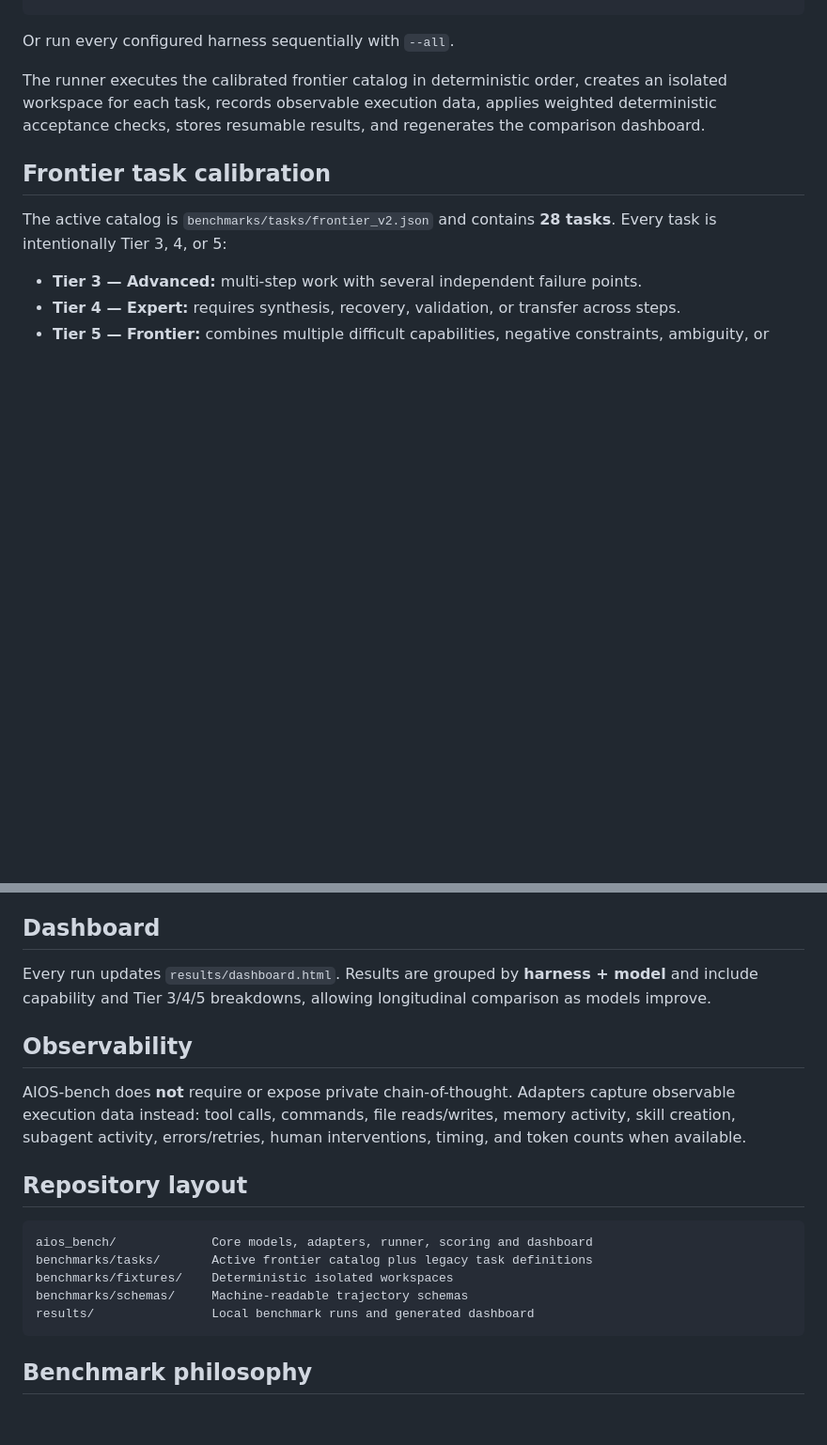
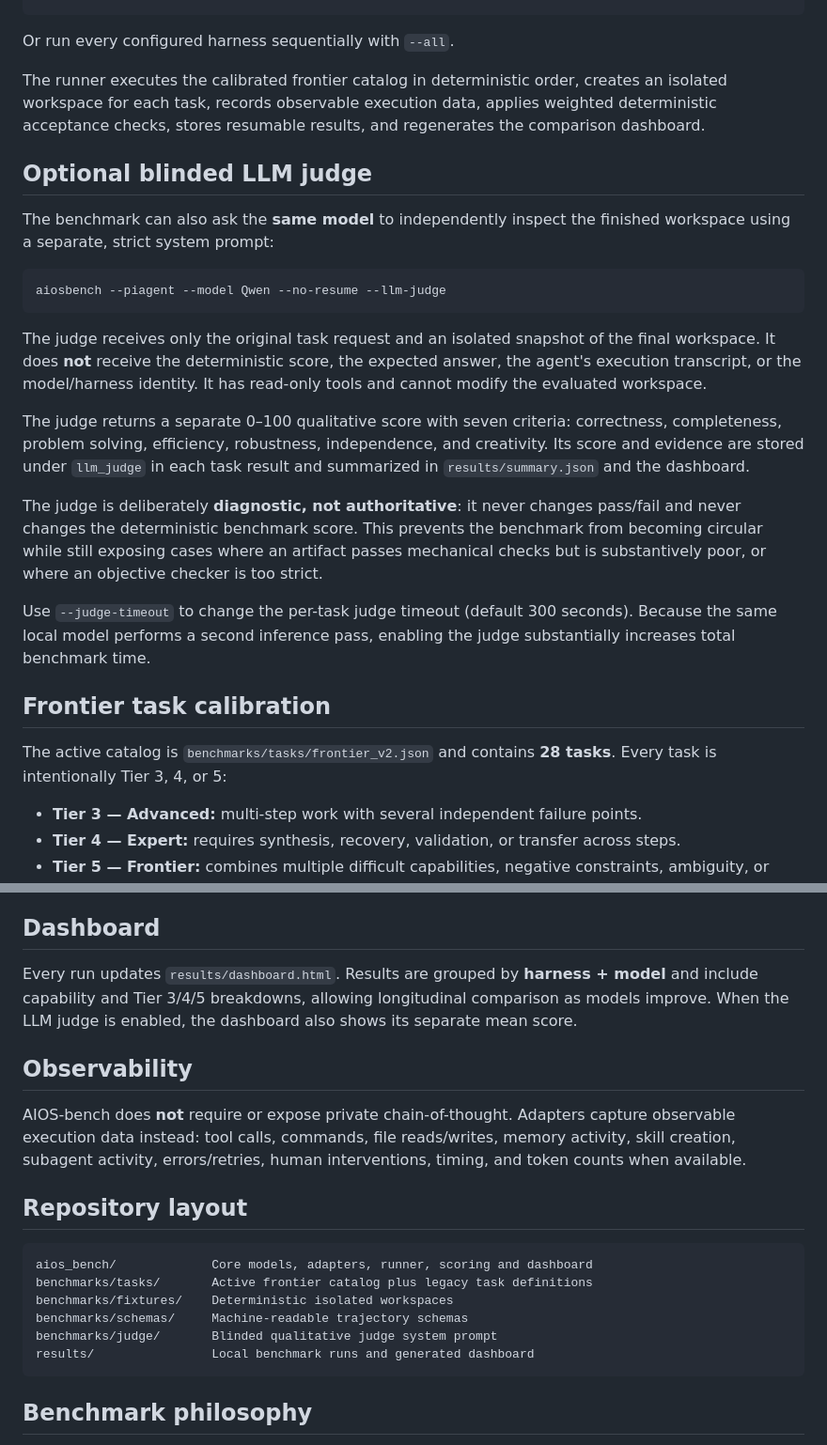
Before and after one commit to Cartaz/AIOS-bench, a Markdown page: README.md, 2 parts joined by grey strips. Shown at 94% size. Rendered like a GitHub page; blank space fills up the shorter version.

Commit message:
Document optional blinded LLM judge

````diff
--- a/README.md
+++ b/README.md
@@ -28,6 +28,22 @@ Or run every configured harness sequentially with `--all`.
 
 The runner executes the calibrated frontier catalog in deterministic order, creates an isolated workspace for each task, records observable execution data, applies weighted deterministic acceptance checks, stores resumable results, and regenerates the comparison dashboard.
 
+## Optional blinded LLM judge
+
+The benchmark can also ask the **same model** to independently inspect the finished workspace using a separate, strict system prompt:
+
+```bash
+aiosbench --piagent --model Qwen --no-resume --llm-judge
+```
+
+The judge receives only the original task request and an isolated snapshot of the final workspace. It does **not** receive the deterministic score, the expected answer, the agent's execution transcript, or the model/harness identity. It has read-only tools and cannot modify the evaluated workspace.
+
+The judge returns a separate 0–100 qualitative score with seven criteria: correctness, completeness, problem solving, efficiency, robustness, independence, and creativity. Its score and evidence are stored under `llm_judge` in each task result and summarized in `results/summary.json` and the dashboard.
+
+The judge is deliberately **diagnostic, not authoritative**: it never changes pass/fail and never changes the deterministic benchmark score. This prevents the benchmark from becoming circular while still exposing cases where an artifact passes mechanical checks but is substantively poor, or where an objective checker is too strict.
+
+Use `--judge-timeout` to change the per-task judge timeout (default 300 seconds). Because the same local model performs a second inference pass, enabling the judge substantially increases total benchmark time.
+
 ## Frontier task calibration
 
 The active catalog is `benchmarks/tasks/frontier_v2.json` and contains **28 tasks**. Every task is intentionally Tier 3, 4, or 5:
@@ -56,7 +72,7 @@ Task definitions carry an explicit revision number. Changing a task invalidates
 
 ## Dashboard
 
-Every run updates `results/dashboard.html`. Results are grouped by **harness + model** and include capability and Tier 3/4/5 breakdowns, allowing longitudinal comparison as models improve.
+Every run updates `results/dashboard.html`. Results are grouped by **harness + model** and include capability and Tier 3/4/5 breakdowns, allowing longitudinal comparison as models improve. When the LLM judge is enabled, the dashboard also shows its separate mean score.
 
 ## Observability
 
@@ -69,6 +85,7 @@ aios_bench/             Core models, adapters, runner, scoring and dashboard
 benchmarks/tasks/       Active frontier catalog plus legacy task definitions
 benchmarks/fixtures/    Deterministic isolated workspaces
 benchmarks/schemas/     Machine-readable trajectory schemas
+benchmarks/judge/       Blinded qualitative judge system prompt
 results/                Local benchmark runs and generated dashboard
 ```
 
````
